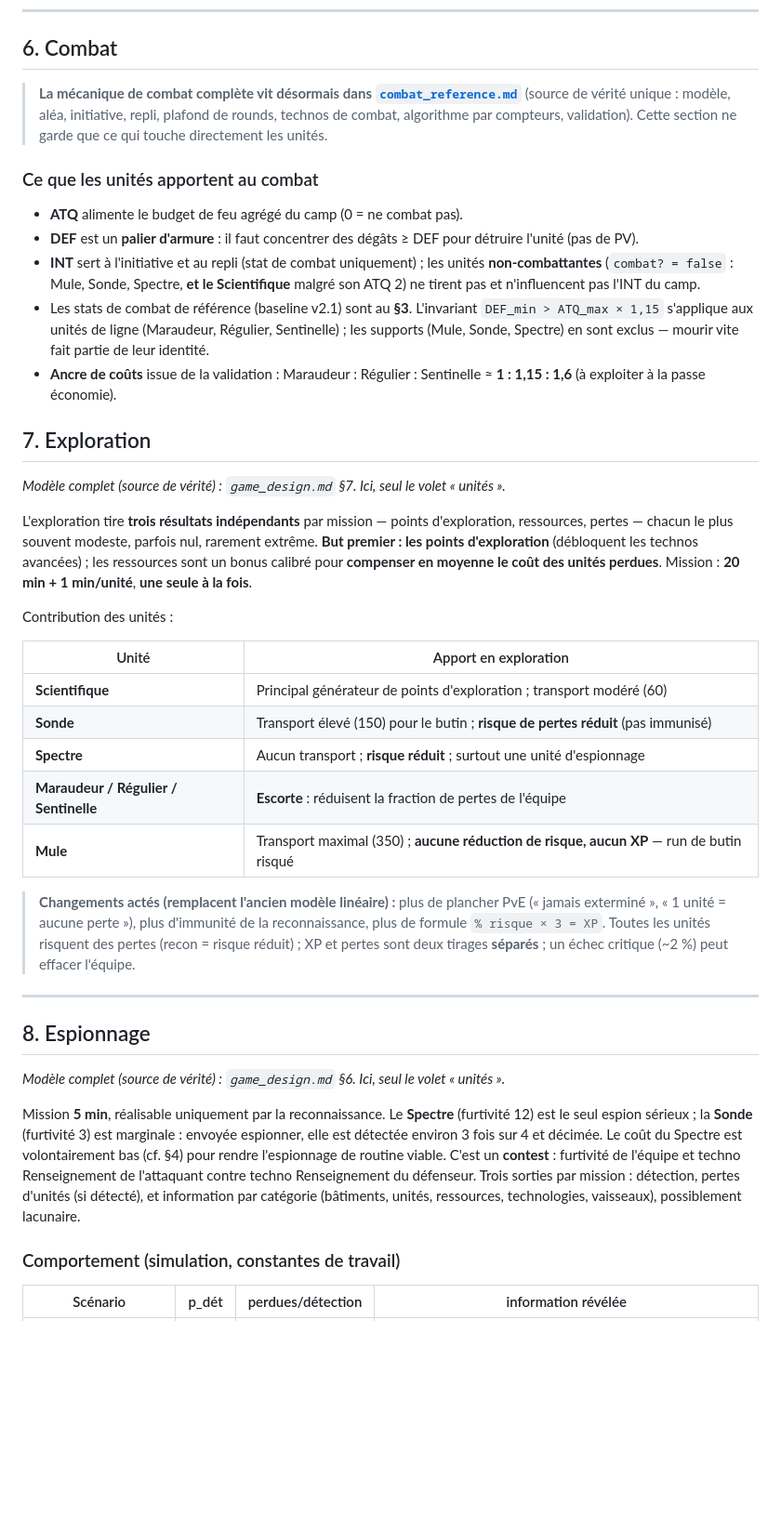
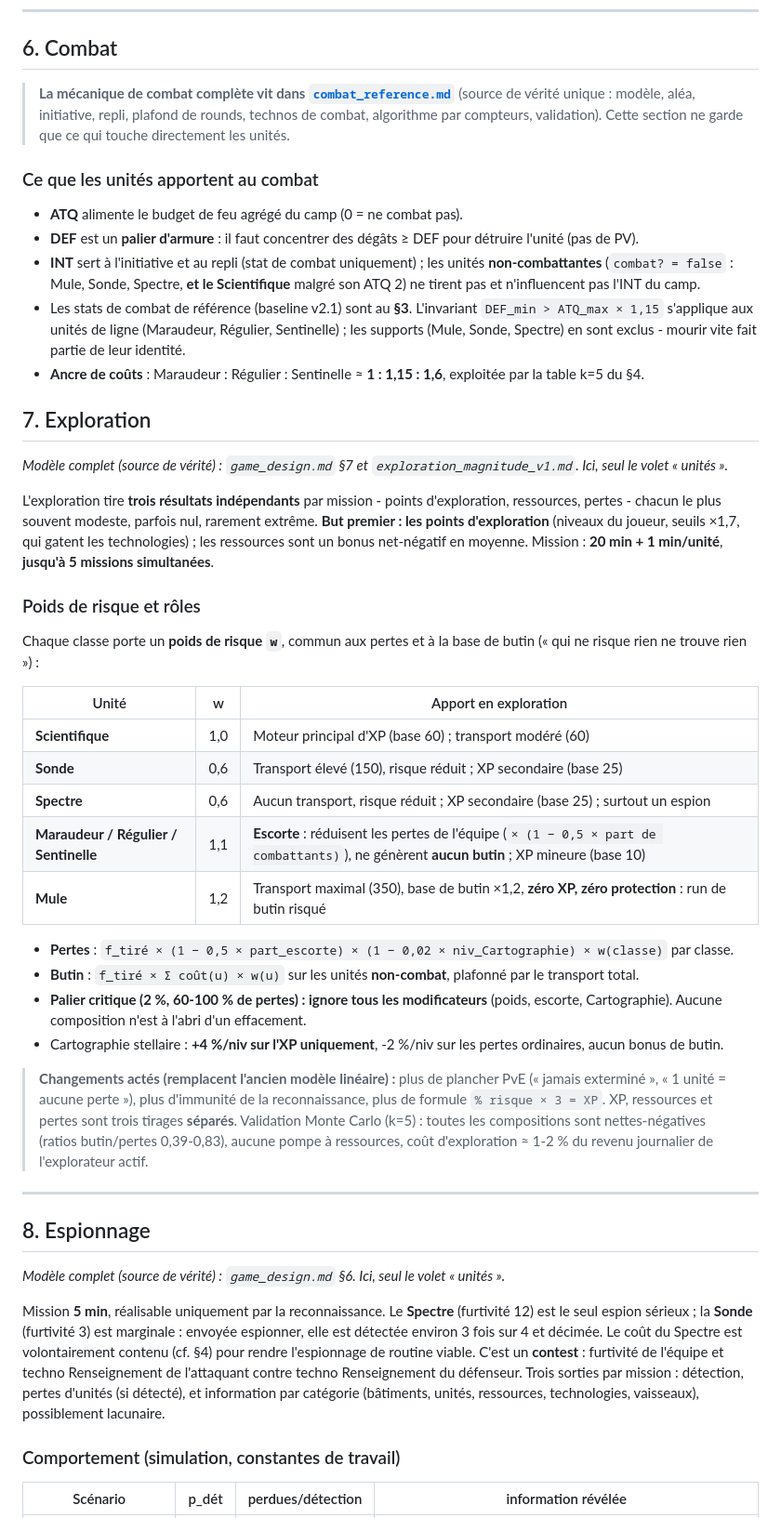
Before and after one commit to acouprie/world_of_stars, a Markdown page: docs/units/unit_reference.md, the part around one of its changes. Shown at 93% size. Drawn GitHub-style; blank space fills up the shorter version.

```diff
--- a/docs/units/unit_reference.md
+++ b/docs/units/unit_reference.md
@@ -192,33 +197,40 @@ Durée proportionnelle à la distance ; franchit la couche orbitale. Un **vaisse
 
 ## 6. Combat
 
-> **La mécanique de combat complète vit désormais dans [`combat_reference.md`](combat_reference.md)** (source de vérité unique : modèle, aléa, initiative, repli, plafond de rounds, technos de combat, algorithme par compteurs, validation). Cette section ne garde que ce qui touche directement les unités.
+> **La mécanique de combat complète vit dans [`combat_reference.md`](combat_reference.md)** (source de vérité unique : modèle, aléa, initiative, repli, plafond de rounds, technos de combat, algorithme par compteurs, validation). Cette section ne garde que ce qui touche directement les unités.
 
 ### Ce que les unités apportent au combat
 
 - **ATQ** alimente le budget de feu agrégé du camp (0 = ne combat pas).
 - **DEF** est un **palier d'armure** : il faut concentrer des dégâts ≥ DEF pour détruire l'unité (pas de PV).
 - **INT** sert à l'initiative et au repli (stat de combat uniquement) ; les unités **non-combattantes** (`combat? = false` : Mule, Sonde, Spectre, **et le Scientifique** malgré son ATQ 2) ne tirent pas et n'influencent pas l'INT du camp.
-- Les stats de combat de référence (baseline v2.1) sont au **§3**. L'invariant `DEF_min > ATQ_max × 1,15` s'applique aux unités de ligne (Maraudeur, Régulier, Sentinelle) ; les supports (Mule, Sonde, Spectre) en sont exclus — mourir vite fait partie de leur identité.
-- **Ancre de coûts** issue de la validation : Maraudeur : Régulier : Sentinelle ≈ **1 : 1,15 : 1,6** (à exploiter à la passe économie).
+- Les stats de combat de référence (baseline v2.1) sont au **§3**. L'invariant `DEF_min > ATQ_max × 1,15` s'applique aux unités de ligne (Maraudeur, Régulier, Sentinelle) ; les supports (Mule, Sonde, Spectre) en sont exclus - mourir vite fait partie de leur identité.
+- **Ancre de coûts** : Maraudeur : Régulier : Sentinelle ≈ **1 : 1,15 : 1,6**, exploitée par la table k=5 du §4.
 
 ## 7. Exploration
 
-_Modèle complet (source de vérité) : `game_design.md` §7. Ici, seul le volet « unités »._
+_Modèle complet (source de vérité) : `game_design.md` §7 et `exploration_magnitude_v1.md`. Ici, seul le volet « unités »._
 
-L'exploration tire **trois résultats indépendants** par mission — points d'exploration, ressources, pertes — chacun le plus souvent modeste, parfois nul, rarement extrême. **But premier : les points d'exploration** (débloquent les technos avancées) ; les ressources sont un bonus calibré pour **compenser en moyenne le coût des unités perdues**. Mission : **20 min + 1 min/unité**, **une seule à la fois**.
+L'exploration tire **trois résultats indépendants** par mission - points d'exploration, ressources, pertes - chacun le plus souvent modeste, parfois nul, rarement extrême. **But premier : les points d'exploration** (niveaux du joueur, seuils ×1,7, qui gatent les technologies) ; les ressources sont un bonus net-négatif en moyenne. Mission : **20 min + 1 min/unité**, **jusqu'à 5 missions simultanées**.
 
-Contribution des unités :
+### Poids de risque et rôles
 
-| Unité                                 | Apport en exploration                                                                    |
-| ------------------------------------- | ---------------------------------------------------------------------------------------- |
-| **Scientifique**                      | Principal générateur de points d'exploration ; transport modéré (60)                     |
-| **Sonde**                             | Transport élevé (150) pour le butin ; **risque de pertes réduit** (pas immunisé)         |
-| **Spectre**                           | Aucun transport ; **risque réduit** ; surtout une unité d'espionnage                     |
-| **Maraudeur / Régulier / Sentinelle** | **Escorte** : réduisent la fraction de pertes de l'équipe                                |
-| **Mule**                              | Transport maximal (350) ; **aucune réduction de risque, aucun XP** — run de butin risqué |
+Chaque classe porte un **poids de risque `w`**, commun aux pertes et à la base de butin (« qui ne risque rien ne trouve rien ») :
 
-> **Changements actés (remplacent l'ancien modèle linéaire) :** plus de plancher PvE (« jamais exterminé », « 1 unité = aucune perte »), plus d'immunité de la reconnaissance, plus de formule `% risque × 3 = XP`. Toutes les unités risquent des pertes (recon = risque réduit) ; XP et pertes sont deux tirages **séparés** ; un échec critique (~2 %) peut effacer l'équipe.
+| Unité                                 | w    | Apport en exploration                                                              |
+| ------------------------------------- | ---- | ----------------------------------------------------------------------------------- |
+| **Scientifique**                      | 1,0  | Moteur principal d'XP (base 60) ; transport modéré (60)                            |
+| **Sonde**                             | 0,6  | Transport élevé (150), risque réduit ; XP secondaire (base 25)                      |
+| **Spectre**                           | 0,6  | Aucun transport, risque réduit ; XP secondaire (base 25) ; surtout un espion        |
+| **Maraudeur / Régulier / Sentinelle** | 1,1  | **Escorte** : réduisent les pertes de l'équipe (`× (1 − 0,5 × part de combattants)`), ne génèrent **aucun butin** ; XP mineure (base 10) |
+| **Mule**                              | 1,2  | Transport maximal (350), base de butin ×1,2, **zéro XP, zéro protection** : run de butin risqué |
+
+- **Pertes** : `f_tiré × (1 − 0,5 × part_escorte) × (1 − 0,02 × niv_Cartographie) × w(classe)` par classe.
+- **Butin** : `f_tiré × Σ coût(u) × w(u)` sur les unités **non-combat**, plafonné par le transport total.
+- **Palier critique (2 %, 60-100 % de pertes) : ignore tous les modificateurs** (poids, escorte, Cartographie). Aucune composition n'est à l'abri d'un effacement.
+- Cartographie stellaire : **+4 %/niv sur l'XP uniquement**, -2 %/niv sur les pertes ordinaires, aucun bonus de butin.
+
+> **Changements actés (remplacent l'ancien modèle linéaire) :** plus de plancher PvE (« jamais exterminé », « 1 unité = aucune perte »), plus d'immunité de la reconnaissance, plus de formule `% risque × 3 = XP`. XP, ressources et pertes sont trois tirages **séparés**. Validation Monte Carlo (k=5) : toutes les compositions sont nettes-négatives (ratios butin/pertes 0,39-0,83), aucune pompe à ressources, coût d'exploration ≈ 1-2 % du revenu journalier de l'explorateur actif.
 
 ---
 
@@ -226,7 +238,7 @@ Contribution des unités :
 
 _Modèle complet (source de vérité) : `game_design.md` §6. Ici, seul le volet « unités »._
 
-Mission **5 min**, réalisable uniquement par la reconnaissance. Le **Spectre** (furtivité 12) est le seul espion sérieux ; la **Sonde** (furtivité 3) est marginale : envoyée espionner, elle est détectée environ 3 fois sur 4 et décimée. Le coût du Spectre est volontairement bas (cf. §4) pour rendre l'espionnage de routine viable. C'est un **contest** : furtivité de l'équipe et techno Renseignement de l'attaquant contre techno Renseignement du défenseur. Trois sorties par mission : détection, pertes d'unités (si détecté), et information par catégorie (bâtiments, unités, ressources, technologies, vaisseaux), possiblement lacunaire.
+Mission **5 min**, réalisable uniquement par la reconnaissance. Le **Spectre** (furtivité 12) est le seul espion sérieux ; la **Sonde** (furtivité 3) est marginale : envoyée espionner, elle est détectée environ 3 fois sur 4 et décimée. Le coût du Spectre est volontairement contenu (cf. §4) pour rendre l'espionnage de routine viable. C'est un **contest** : furtivité de l'équipe et techno Renseignement de l'attaquant contre techno Renseignement du défenseur. Trois sorties par mission : détection, pertes d'unités (si détecté), et information par catégorie (bâtiments, unités, ressources, technologies, vaisseaux), possiblement lacunaire.
 
 ### Comportement (simulation, constantes de travail)
 
```
Also changed, not shown: other parts of docs/units/unit_reference.md (+75 -70 lines), docs/units/UNIT_IMPLEMENTATION.md (added, +159 -0 lines).
